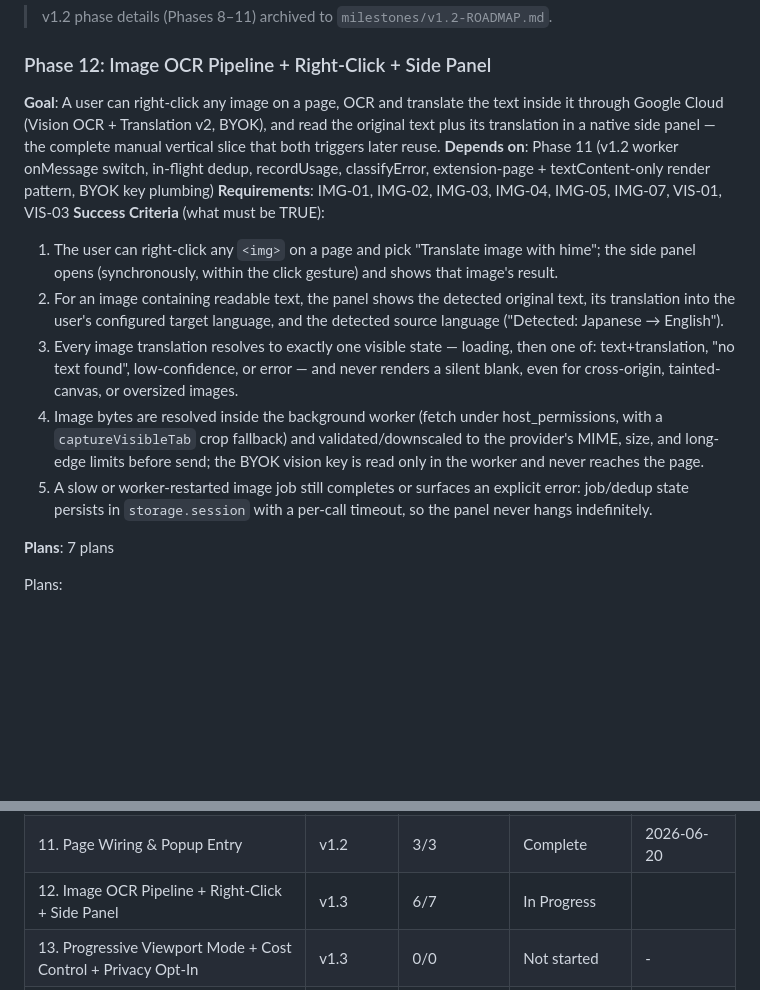
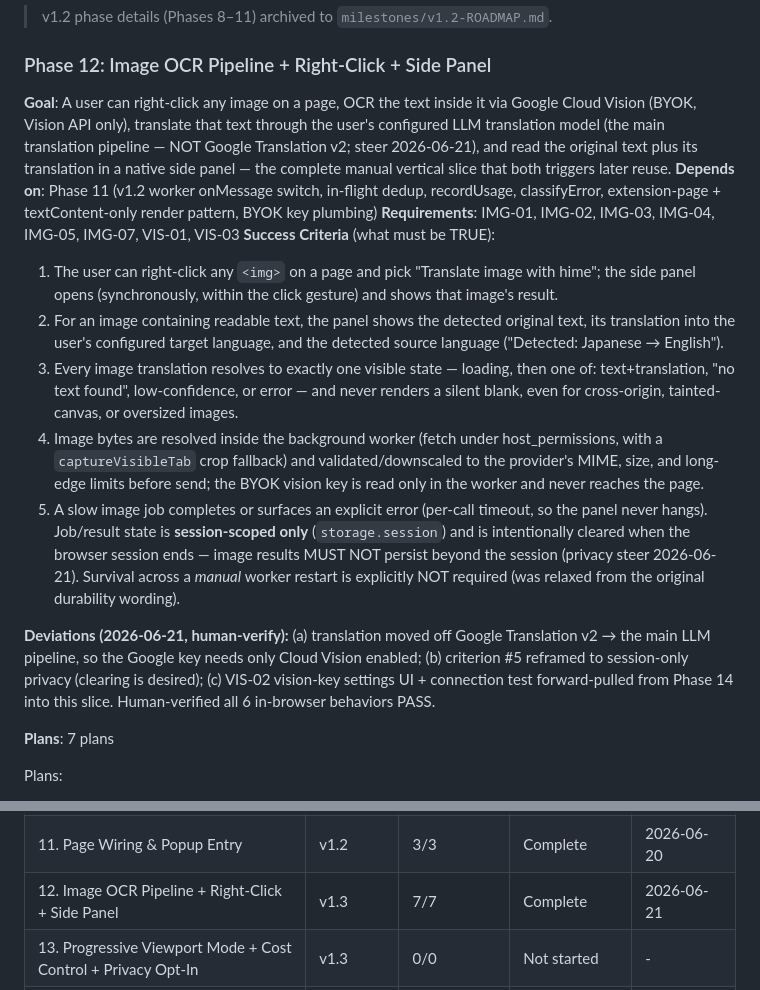
Before and after one commit to benfoden/hime, a Markdown page: .planning/ROADMAP.md, 2 parts joined by grey strips. GitHub-like rendering; blank space fills up the shorter version.

Commit message:
docs(12): mark phase 12 complete — human-verified; record OCR/LLM-translate + privacy steers

```diff
--- a/.planning/ROADMAP.md
+++ b/.planning/ROADMAP.md
@@ -111,7 +111,7 @@ OCR + translate text inside web-page images via a cloud vision LLM (BYOK), surfa
 
 ### Phase 12: Image OCR Pipeline + Right-Click + Side Panel
 
-**Goal**: A user can right-click any image on a page, OCR and translate the text inside it through Google Cloud (Vision OCR + Translation v2, BYOK), and read the original text plus its translation in a native side panel — the complete manual vertical slice that both triggers later reuse.
+**Goal**: A user can right-click any image on a page, OCR the text inside it via Google Cloud Vision (BYOK, Vision API only), translate that text through the user's configured LLM translation model (the main translation pipeline — NOT Google Translation v2; steer 2026-06-21), and read the original text plus its translation in a native side panel — the complete manual vertical slice that both triggers later reuse.
 **Depends on**: Phase 11 (v1.2 worker onMessage switch, in-flight dedup, recordUsage, classifyError, extension-page + textContent-only render pattern, BYOK key plumbing)
 **Requirements**: IMG-01, IMG-02, IMG-03, IMG-04, IMG-05, IMG-07, VIS-01, VIS-03
 **Success Criteria** (what must be TRUE):
@@ -120,7 +120,9 @@ OCR + translate text inside web-page images via a cloud vision LLM (BYOK), surfa
   2. For an image containing readable text, the panel shows the detected original text, its translation into the user's configured target language, and the detected source language ("Detected: Japanese → English").
   3. Every image translation resolves to exactly one visible state — loading, then one of: text+translation, "no text found", low-confidence, or error — and never renders a silent blank, even for cross-origin, tainted-canvas, or oversized images.
   4. Image bytes are resolved inside the background worker (fetch under host_permissions, with a `captureVisibleTab` crop fallback) and validated/downscaled to the provider's MIME, size, and long-edge limits before send; the BYOK vision key is read only in the worker and never reaches the page.
-  5. A slow or worker-restarted image job still completes or surfaces an explicit error: job/dedup state persists in `storage.session` with a per-call timeout, so the panel never hangs indefinitely.
+  5. A slow image job completes or surfaces an explicit error (per-call timeout, so the panel never hangs). Job/result state is **session-scoped only** (`storage.session`) and is intentionally cleared when the browser session ends — image results MUST NOT persist beyond the session (privacy steer 2026-06-21). Survival across a *manual* worker restart is explicitly NOT required (was relaxed from the original durability wording).
+
+**Deviations (2026-06-21, human-verify):** (a) translation moved off Google Translation v2 → the main LLM pipeline, so the Google key needs only Cloud Vision enabled; (b) criterion #5 reframed to session-only privacy (clearing is desired); (c) VIS-02 vision-key settings UI + connection test forward-pulled from Phase 14 into this slice. Human-verified all 6 in-browser behaviors PASS.
 
 **Plans**: 7 plans
 
@@ -183,7 +185,7 @@ Plans:
 | 9. SERP Rendering | v1.2 | 2/2 | Complete   | 2026-06-03 |
 | 10. Translation Pipeline | v1.2 | 2/2 | Complete    | 2026-06-10 |
 | 11. Page Wiring & Popup Entry | v1.2 | 3/3 | Complete    | 2026-06-20 |
-| 12. Image OCR Pipeline + Right-Click + Side Panel | v1.3 | 6/7 | In Progress|  |
+| 12. Image OCR Pipeline + Right-Click + Side Panel | v1.3 | 7/7 | Complete | 2026-06-21 |
 | 13. Progressive Viewport Mode + Cost Control + Privacy Opt-In | v1.3 | 0/0 | Not started | - |
 | 14. UX / Quality Hardening + Vision Settings | v1.3 | 0/0 | Not started | - |
 
```
Also changed, not shown: .planning/STATE.md (+3 -3 lines).
